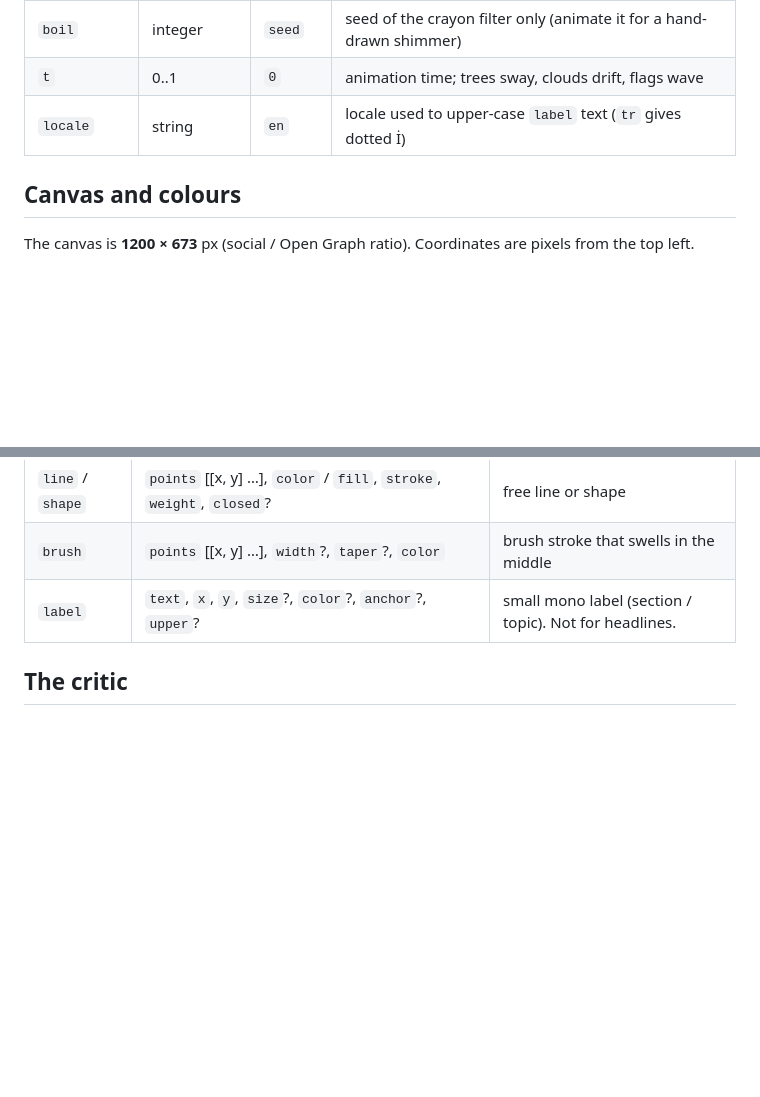
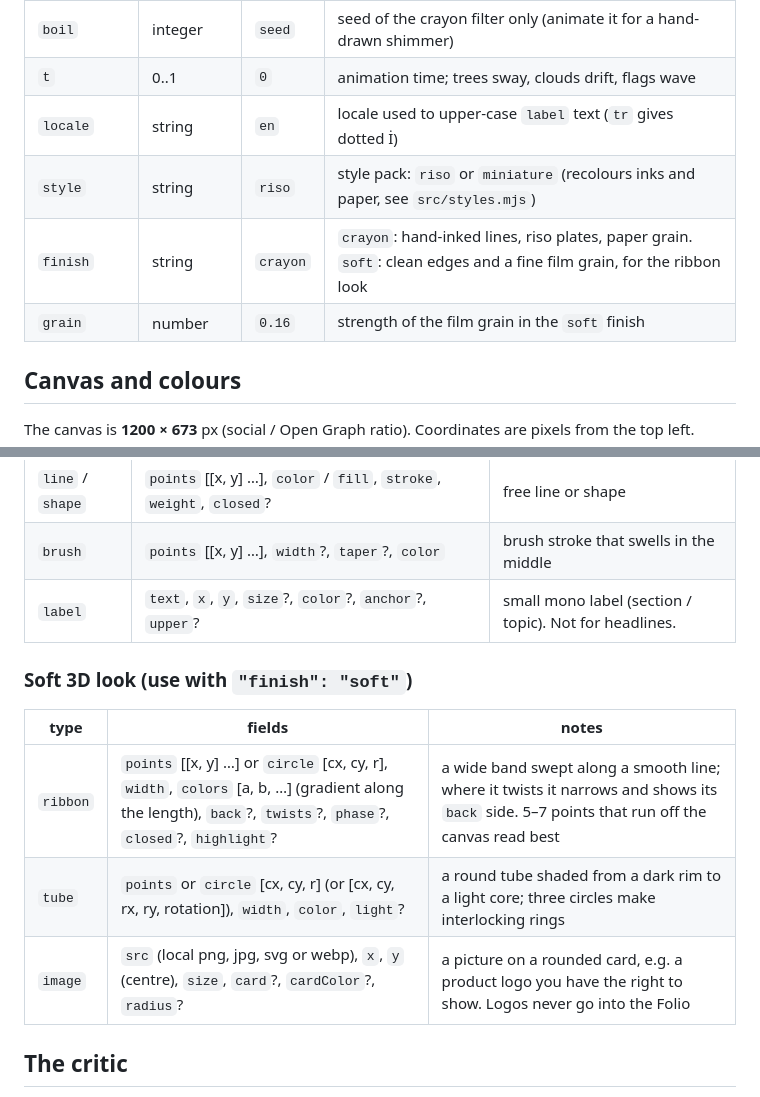
Before and after one commit to BoraGkc/levni, a Markdown page: docs/scene.md, 2 parts joined by grey strips. GitHub-like rendering; blank space fills up the shorter version.

```diff
--- a/docs/scene.md
+++ b/docs/scene.md
@@ -23,6 +23,9 @@ A machine-readable outline is in [`scene.schema.json`](scene.schema.json).
 | `boil` | integer | `seed` | seed of the crayon filter only (animate it for a hand-drawn shimmer) |
 | `t` | 0..1 | `0` | animation time; trees sway, clouds drift, flags wave |
 | `locale` | string | `en` | locale used to upper-case `label` text (`tr` gives dotted İ) |
+| `style` | string | `riso` | style pack: `riso` or `miniature` (recolours inks and paper, see `src/styles.mjs`) |
+| `finish` | string | `crayon` | `crayon`: hand-inked lines, riso plates, paper grain. `soft`: clean edges and a fine film grain, for the ribbon look |
+| `grain` | number | `0.16` | strength of the film grain in the `soft` finish |
 
 ## Canvas and colours
 
@@ -100,6 +103,14 @@ House rule: at most **two main inks plus paper** per scene; a third colour only
 | `brush` | `points` [[x, y] …], `width`?, `taper`?, `color` | brush stroke that swells in the middle |
 | `label` | `text`, `x`, `y`, `size`?, `color`?, `anchor`?, `upper`? | small mono label (section / topic). Not for headlines. |
 
+### Soft 3D look (use with `"finish": "soft"`)
+
+| type | fields | notes |
+| --- | --- | --- |
+| `ribbon` | `points` [[x, y] …] or `circle` [cx, cy, r], `width`, `colors` [a, b, …] (gradient along the length), `back`?, `twists`?, `phase`?, `closed`?, `highlight`? | a wide band swept along a smooth line; where it twists it narrows and shows its `back` side. 5–7 points that run off the canvas read best |
+| `tube` | `points` or `circle` [cx, cy, r] (or [cx, cy, rx, ry, rotation]), `width`, `color`, `light`? | a round tube shaded from a dark rim to a light core; three circles make interlocking rings |
+| `image` | `src` (local png, jpg, svg or webp), `x`, `y` (centre), `size`, `card`?, `cardColor`?, `radius`? | a picture on a rounded card, e.g. a product logo you have the right to show. Logos never go into the Folio |
+
 ## The critic
 
 `compose()` also returns the box of everything it drew; `critique(used)` turns that into at most six notes: elements running off the canvas, objects cut by the frame by accident, lopsided weight, no clear focal symbol, icons overlapping. It is cheap and blind to meaning: look at the picture too.
```
Also changed, not shown: README.md (+8 -1 lines), examples/ribbon-loop.png (added), 12 other files.
